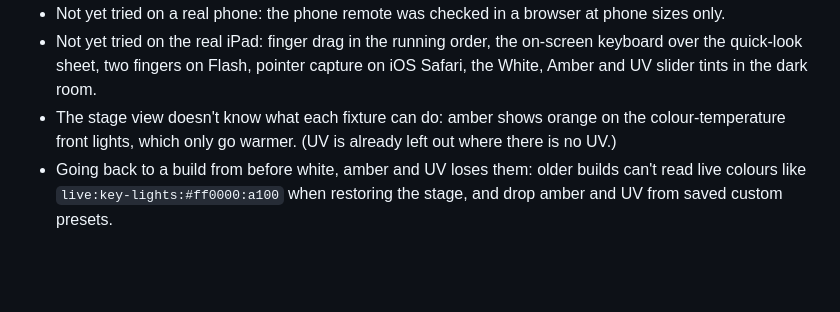
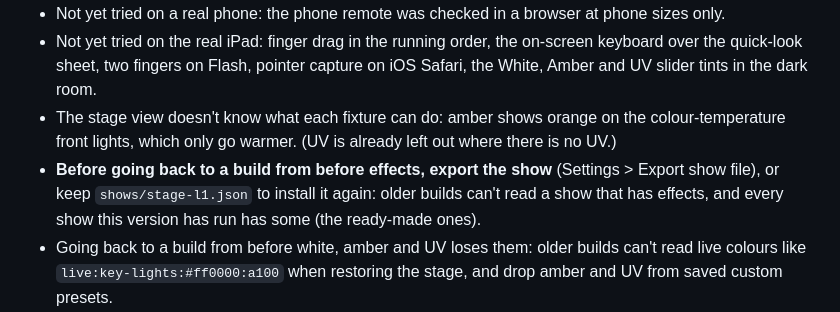
Before and after one commit to ilmars/LightRunner, a Markdown page: docs/STATUS.md, the part around one of its changes. Rendered like a GitHub page; blank space fills up the shorter version.

Commit message:
Docs: tempo Undo runs, Basic lights stays still, going back before effects
Co-Authored-By: Claude Opus 5.5 <noreply@anthropic.com>

```diff
--- a/docs/STATUS.md
+++ b/docs/STATUS.md
@@ -45,6 +45,7 @@ Tests: 305 (`npm test`): 304 pass, 1 is skipped (the Lightkey project test, need
 - Not yet tried on a real phone: the phone remote was checked in a browser at phone sizes only.
 - Not yet tried on the real iPad: finger drag in the running order, the on-screen keyboard over the quick-look sheet, two fingers on Flash, pointer capture on iOS Safari, the White, Amber and UV slider tints in the dark room.
 - The stage view doesn't know what each fixture can do: amber shows orange on the colour-temperature front lights, which only go warmer. (UV is already left out where there is no UV.)
+- **Before going back to a build from before effects, export the show** (Settings > Export show file), or keep `shows/stage-l1.json` to install it again: older builds can't read a show that has effects, and every show this version has run has some (the ready-made ones).
 - Going back to a build from before white, amber and UV loses them: older builds can't read live colours like `live:key-lights:#ff0000:a100` when restoring the stage, and drop amber and UV from saved custom presets.
 - A layout change in the middle of a White, Amber or UV slider drag rebuilds the sliders and drops the drag (rare: only when the show is edited at that moment).
 - Restoring a backup from before a group was marked as a smoke machine brings that group back as a light (Basic lights and looks would drive it); mark it again in Patch. "Compare with a file" never changes whether a group is smoke.
```
Also changed, not shown: other parts of docs/STATUS.md (+1 -1 lines), docs/DECISIONS.md (+2 -2 lines).
